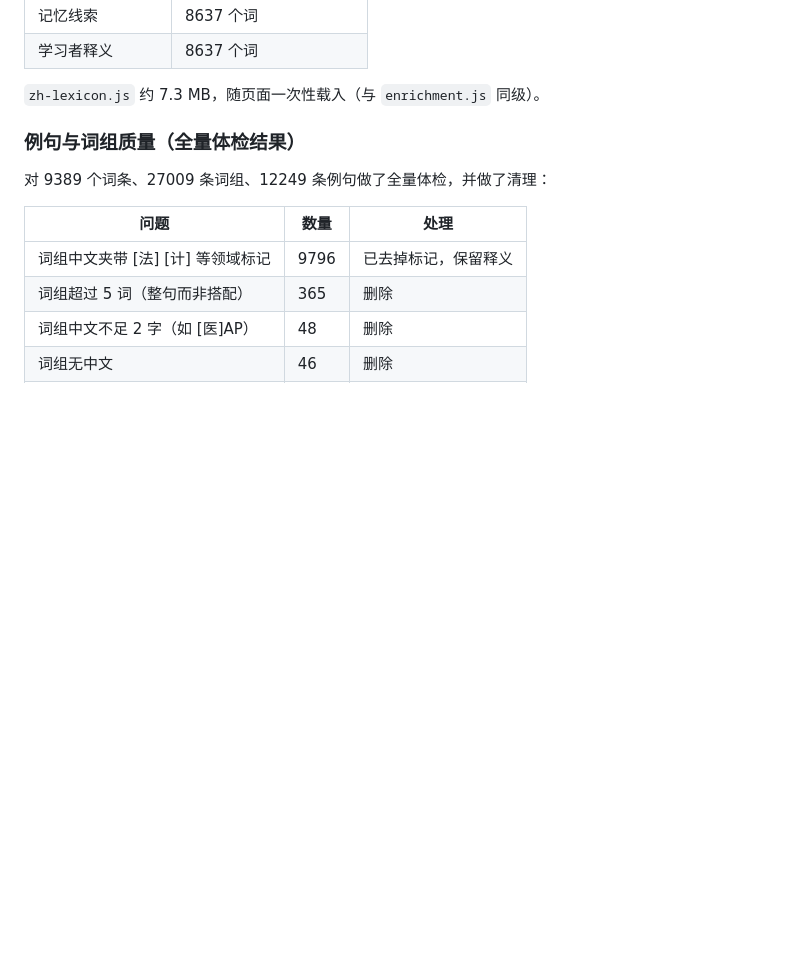
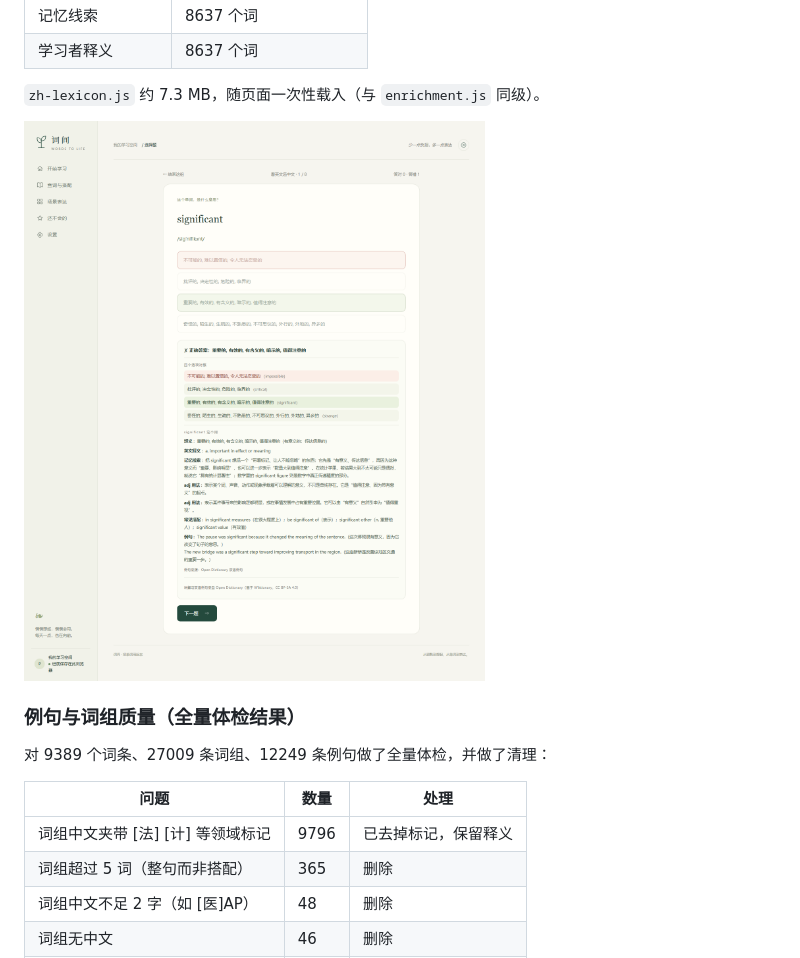
Before and after one commit to chenyidan2006/cijian-words, a Markdown page: README.md, the part around the change. GitHub-like rendering; pictures changed too: docs/feature-quiz-explain.png (added); blank space fills up the shorter version.

Commit message:
docs: 补选择题讲解面板截图

```diff
--- a/README.md
+++ b/README.md
@@ -91,6 +91,8 @@
 | 学习者释义 | 8637 个词 |
 
 `zh-lexicon.js` 约 7.3 MB，随页面一次性载入（与 `enrichment.js` 同级）。
+
+![选择题讲解](docs/feature-quiz-explain.png)
 
 ### 例句与词组质量（全量体检结果）
 
```
